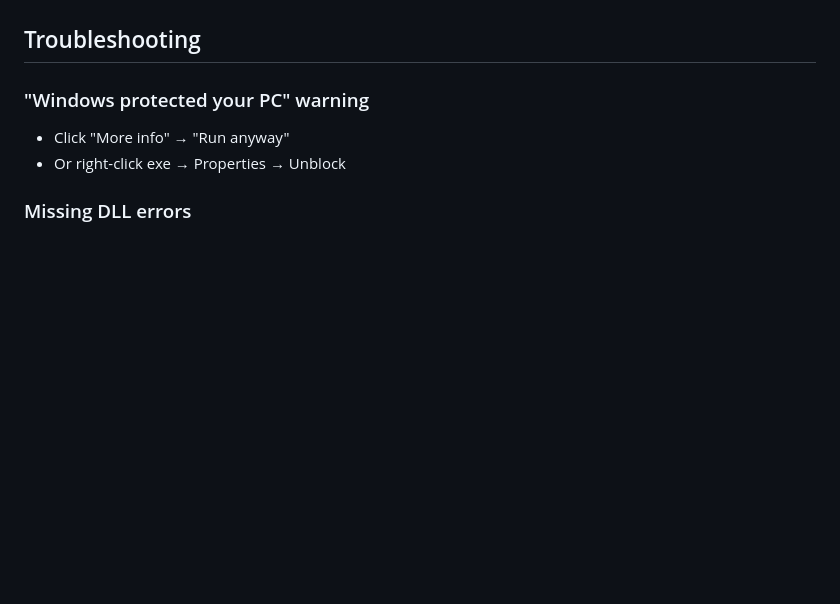
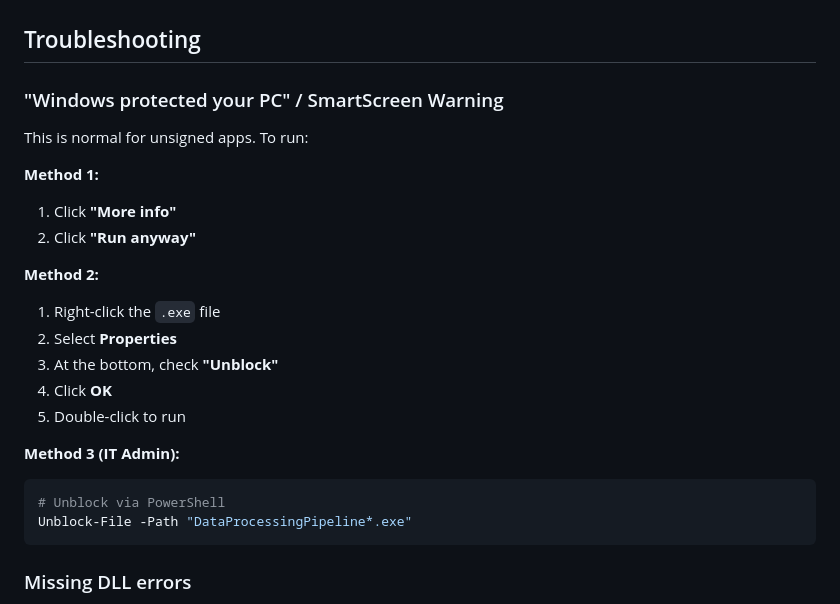
Before and after one commit to thanhhungg97/data_pipeline, a Markdown page: BUILD_WINDOWS.md, the part around the change. Drawn GitHub-style; blank space fills up the shorter version.

Commit message:
Add Windows SmartScreen bypass instructions

````diff
--- a/BUILD_WINDOWS.md
+++ b/BUILD_WINDOWS.md
@@ -114,9 +114,26 @@ No installation required - just double-click to run!
 
 ## Troubleshooting
 
-### "Windows protected your PC" warning
-- Click "More info" → "Run anyway"
-- Or right-click exe → Properties → Unblock
+### "Windows protected your PC" / SmartScreen Warning
+
+This is normal for unsigned apps. To run:
+
+**Method 1:**
+1. Click **"More info"**
+2. Click **"Run anyway"**
+
+**Method 2:**
+1. Right-click the `.exe` file
+2. Select **Properties**
+3. At the bottom, check **"Unblock"**
+4. Click **OK**
+5. Double-click to run
+
+**Method 3 (IT Admin):**
+```powershell
+# Unblock via PowerShell
+Unblock-File -Path "DataProcessingPipeline*.exe"
+```
 
 ### Missing DLL errors
 - Make sure you built on same Windows version as target
````
